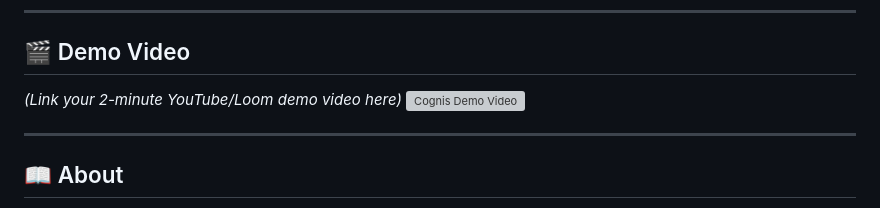
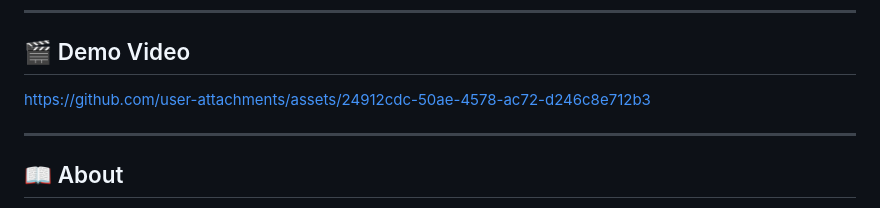
Before and after one commit to FANGxPC/cognis-ai, a Markdown page: README.md, the part around the change. GitHub-like rendering; grey boxes are pictures that could not be loaded.

```diff
--- a/README.md
+++ b/README.md
@@ -13,8 +13,11 @@
 ---
 
 ## 🎬 Demo Video
-*(Link your 2-minute YouTube/Loom demo video here)*
-[![Cognis Demo Video](https://img.youtube.com/vi/YOUR_VIDEO_ID/0.jpg)](https://www.youtube.com/watch?v=YOUR_VIDEO_ID)
+
+
+https://github.com/user-attachments/assets/24912cdc-50ae-4578-ac72-d246c8e712b3
+
+
 
 ---
 
```
